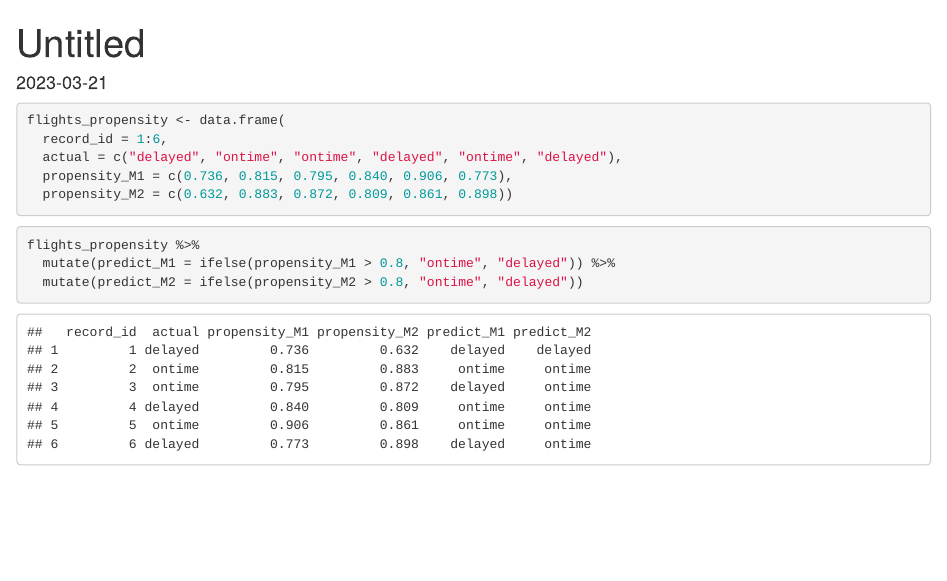
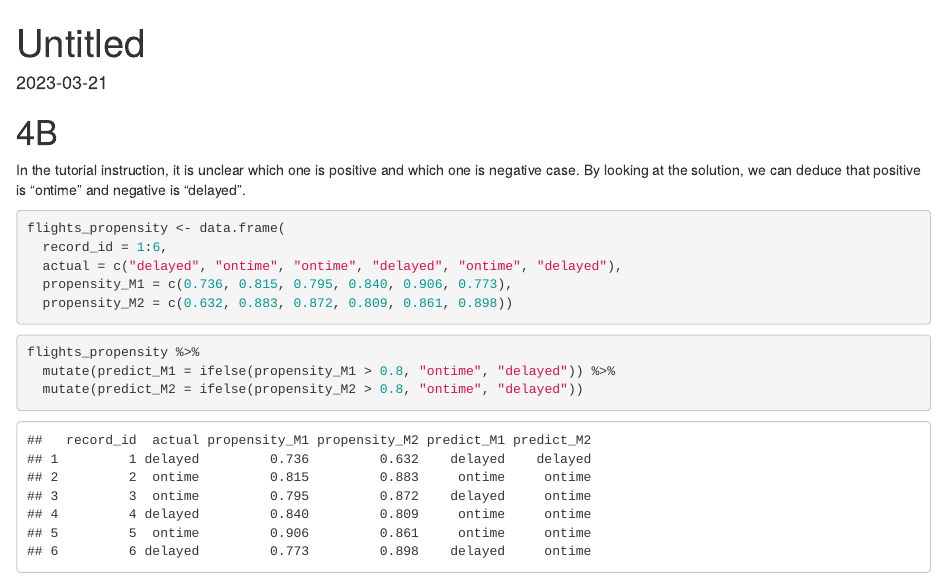
Before and after one commit to TengMCing/iml_teaching_materials, an R Markdown document (tutorial_4.Rmd): the page in a window 1100 px wide, from its top. Rendered offline with R 4.5, knitr and Pandoc, with nearby package versions; some code elsewhere in the file could not run offline.

Commit message:
update 4b

````diff
--- a/tutorial_4.Rmd
+++ b/tutorial_4.Rmd
@@ -8,6 +8,11 @@ date: "2023-03-21"
 knitr::opts_chunk$set(echo = TRUE)
 library(tidyverse)
 ```
+
+# 4B
+
+In the tutorial instruction, it is unclear which one is positive and which one is negative case. By looking at the solution,
+we can deduce that positive is "ontime" and negative is "delayed".
 
 ```{r}
 flights_propensity <- data.frame(
````
